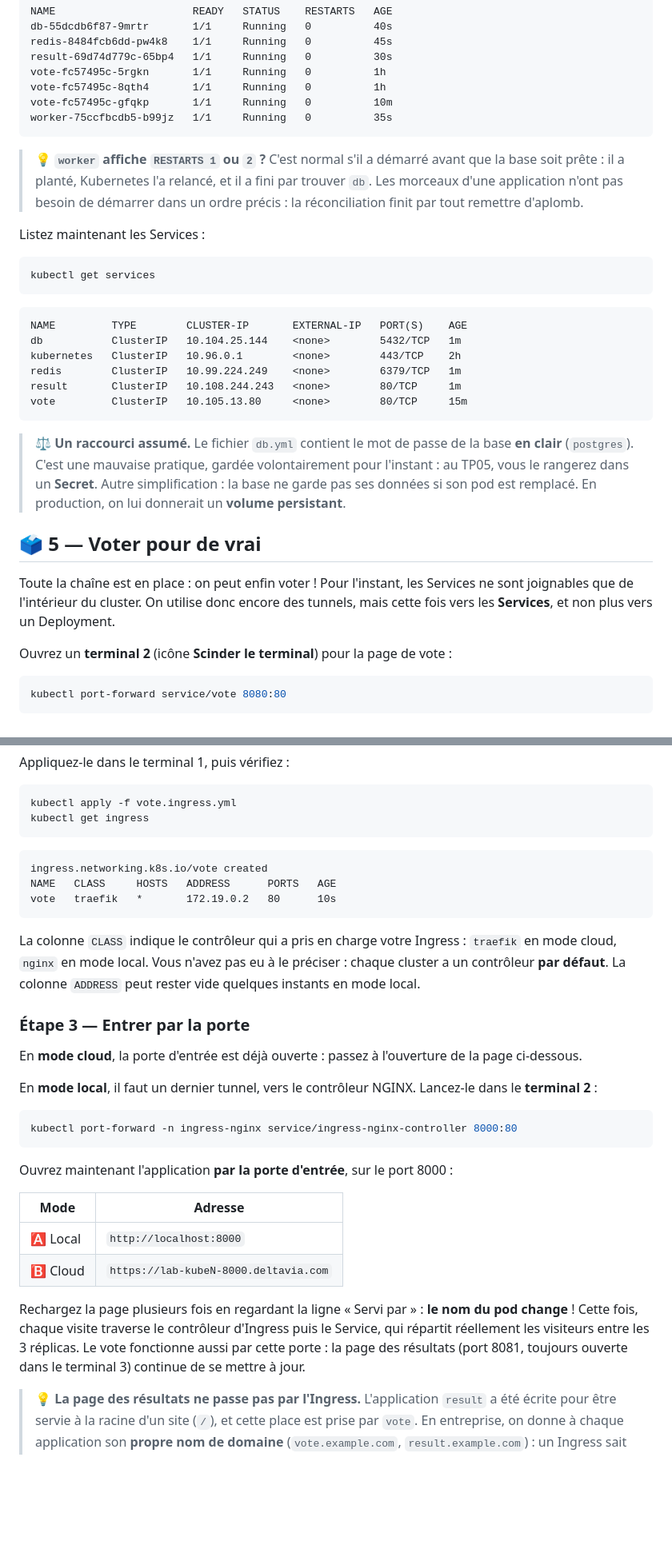
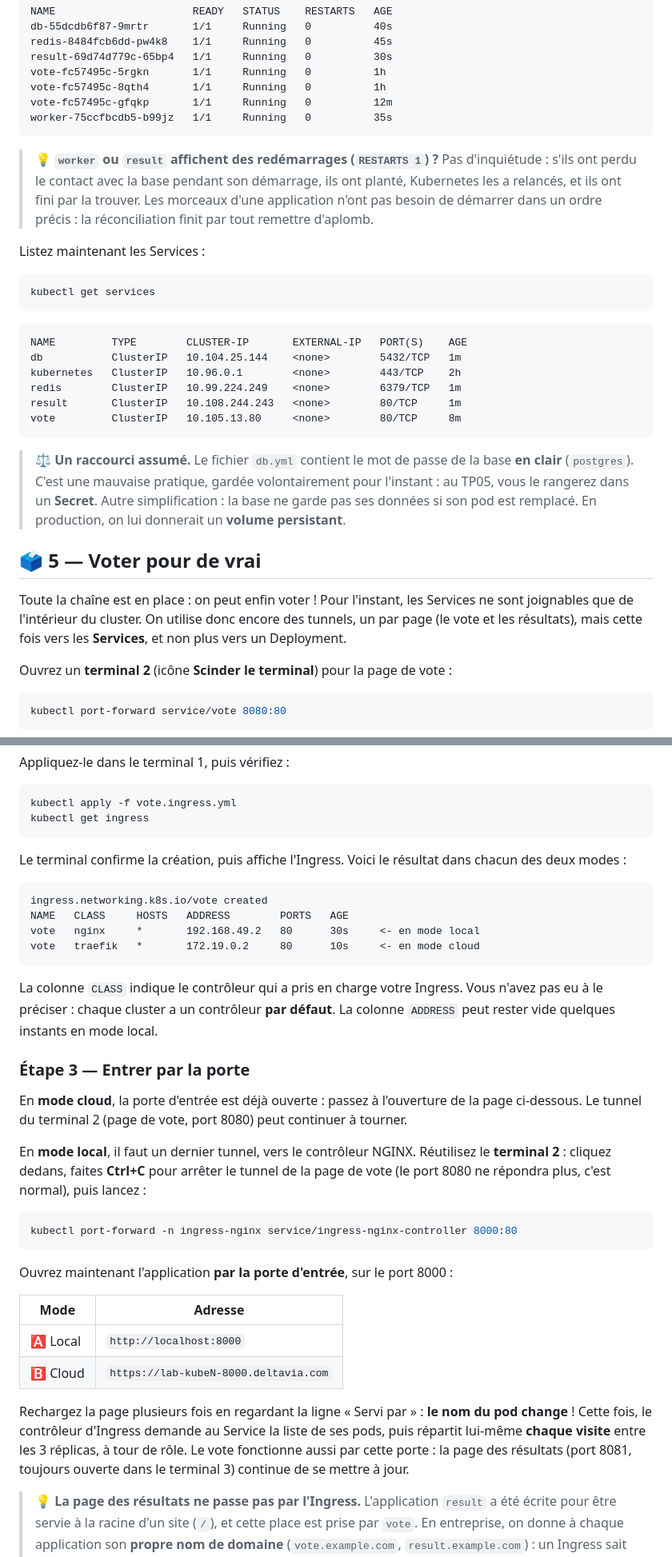
Before and after one commit to bngams/kube-overview-labs, a Markdown page: labs/04-services/README.md, 2 parts joined by grey strips. Shown at 80% size. Rendered like a GitHub page; blank space fills up the shorter version.

````diff
--- a/labs/04-services/README.md
+++ b/labs/04-services/README.md
@@ -231,11 +233,11 @@ redis-8484fcb6dd-pw4k8    1/1     Running   0          45s
 result-69d74d779c-65bp4   1/1     Running   0          30s
 vote-fc57495c-5rgkn       1/1     Running   0          1h
 vote-fc57495c-8qth4       1/1     Running   0          1h
-vote-fc57495c-gfqkp       1/1     Running   0          10m
+vote-fc57495c-gfqkp       1/1     Running   0          12m
 worker-75ccfbcdb5-b99jz   1/1     Running   0          35s
 ```
 
-> 💡 **`worker` affiche `RESTARTS 1` ou `2` ?** C'est normal s'il a démarré avant que la base soit prête : il a planté, Kubernetes l'a relancé, et il a fini par trouver `db`. Les morceaux d'une application n'ont pas besoin de démarrer dans un ordre précis : la réconciliation finit par tout remettre d'aplomb.
+> 💡 **`worker` ou `result` affichent des redémarrages (`RESTARTS 1`) ?** Pas d'inquiétude : s'ils ont perdu le contact avec la base pendant son démarrage, ils ont planté, Kubernetes les a relancés, et ils ont fini par la trouver. Les morceaux d'une application n'ont pas besoin de démarrer dans un ordre précis : la réconciliation finit par tout remettre d'aplomb.
 
 Listez maintenant les Services :
 
@@ -249,14 +251,14 @@ db           ClusterIP   10.104.25.144    <none>        5432/TCP   1m
 kubernetes   ClusterIP   10.96.0.1        <none>        443/TCP    2h
 redis        ClusterIP   10.99.224.249    <none>        6379/TCP   1m
 result       ClusterIP   10.108.244.243   <none>        80/TCP     1m
-vote         ClusterIP   10.105.13.80     <none>        80/TCP     15m
+vote         ClusterIP   10.105.13.80     <none>        80/TCP     8m
 ```
 
 > ⚖️ **Un raccourci assumé.** Le fichier `db.yml` contient le mot de passe de la base **en clair** (`postgres`). C'est une mauvaise pratique, gardée volontairement pour l'instant : au TP05, vous le rangerez dans un **Secret**. Autre simplification : la base ne garde pas ses données si son pod est remplacé. En production, on lui donnerait un **volume persistant**.
 
 ## 🗳️ 5 — Voter pour de vrai
 
-Toute la chaîne est en place : on peut enfin voter ! Pour l'instant, les Services ne sont joignables que de l'intérieur du cluster. On utilise donc encore des tunnels, mais cette fois vers les **Services**, et non plus vers un Deployment.
+Toute la chaîne est en place : on peut enfin voter ! Pour l'instant, les Services ne sont joignables que de l'intérieur du cluster. On utilise donc encore des tunnels, un par page (le vote et les résultats), mais cette fois vers les **Services**, et non plus vers un Deployment.
 
 Ouvrez un **terminal 2** (icône **Scinder le terminal**) pour la page de vote :
 
@@ -373,19 +377,22 @@ kubectl apply -f vote.ingress.yml
 kubectl get ingress
 ```
 
+Le terminal confirme la création, puis affiche l'Ingress. Voici le résultat dans chacun des deux modes :
+
 ```
 ingress.networking.k8s.io/vote created
-NAME   CLASS     HOSTS   ADDRESS      PORTS   AGE
-vote   traefik   *       172.19.0.2   80      10s
+NAME   CLASS     HOSTS   ADDRESS        PORTS   AGE
+vote   nginx     *       192.168.49.2   80      30s     <- en mode local
+vote   traefik   *       172.19.0.2     80      10s     <- en mode cloud
 ```
 
-La colonne `CLASS` indique le contrôleur qui a pris en charge votre Ingress : `traefik` en mode cloud, `nginx` en mode local. Vous n'avez pas eu à le préciser : chaque cluster a un contrôleur **par défaut**. La colonne `ADDRESS` peut rester vide quelques instants en mode local.
+La colonne `CLASS` indique le contrôleur qui a pris en charge votre Ingress. Vous n'avez pas eu à le préciser : chaque cluster a un contrôleur **par défaut**. La colonne `ADDRESS` peut rester vide quelques instants en mode local.
 
 ### Étape 3 — Entrer par la porte
 
-En **mode cloud**, la porte d'entrée est déjà ouverte : passez à l'ouverture de la page ci-dessous.
+En **mode cloud**, la porte d'entrée est déjà ouverte : passez à l'ouverture de la page ci-dessous. Le tunnel du terminal 2 (page de vote, port 8080) peut continuer à tourner.
 
-En **mode local**, il faut un dernier tunnel, vers le contrôleur NGINX. Lancez-le dans le **terminal 2** :
+En **mode local**, il faut un dernier tunnel, vers le contrôleur NGINX. Réutilisez le **terminal 2** : cliquez dedans, faites **Ctrl+C** pour arrêter le tunnel de la page de vote (le port 8080 ne répondra plus, c'est normal), puis lancez :
 
 ```bash
 kubectl port-forward -n ingress-nginx service/ingress-nginx-controller 8000:80
@@ -398,7 +405,7 @@ Ouvrez maintenant l'application **par la porte d'entrée**, sur le port 8000 :
 | 🅰️ Local | `http://localhost:8000` |
 | 🅱️ Cloud | `https://lab-kubeN-8000.deltavia.com` |
 
-Rechargez la page plusieurs fois en regardant la ligne « Servi par » : **le nom du pod change** ! Cette fois, chaque visite traverse le contrôleur d'Ingress puis le Service, qui répartit réellement les visiteurs entre les 3 réplicas. Le vote fonctionne aussi par cette porte : la page des résultats (port 8081, toujours ouverte dans le terminal 3) continue de se mettre à jour.
+Rechargez la page plusieurs fois en regardant la ligne « Servi par » : **le nom du pod change** ! Cette fois, le contrôleur d'Ingress demande au Service la liste de ses pods, puis répartit lui-même **chaque visite** entre les 3 réplicas, à tour de rôle. Le vote fonctionne aussi par cette porte : la page des résultats (port 8081, toujours ouverte dans le terminal 3) continue de se mettre à jour.
 
 > 💡 **La page des résultats ne passe pas par l'Ingress.** L'application `result` a été écrite pour être servie à la racine d'un site (`/`), et cette place est prise par `vote`. En entreprise, on donne à chaque application son **propre nom de domaine** (`vote.example.com`, `result.example.com`) : un Ingress sait aussi aiguiller selon le nom demandé, grâce au champ `host`. Les sessions de formation n'ont qu'un nom chacune, d'où ce compromis.
 >
````
Also changed, not shown: other parts of labs/04-services/README.md (+18 -14 lines), labs/05-configuration/README.md (added, +424 -0 lines).
